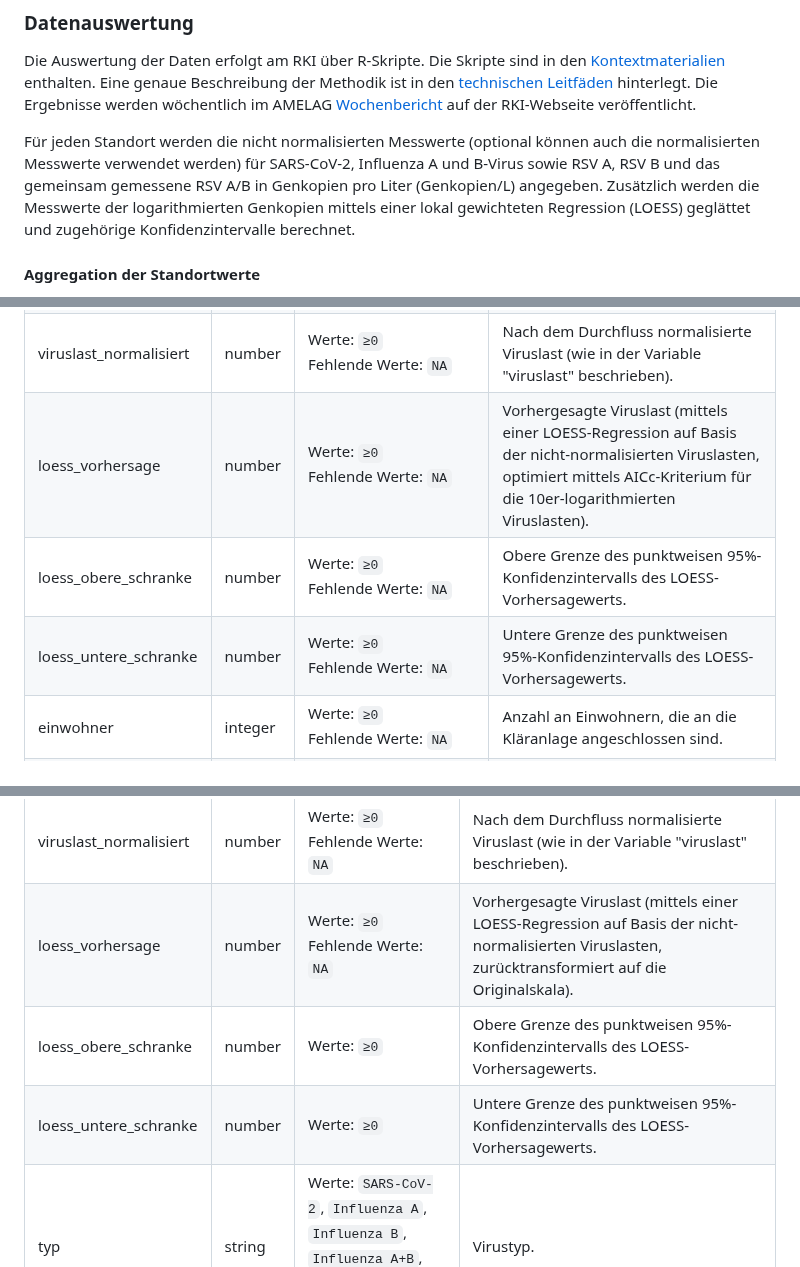
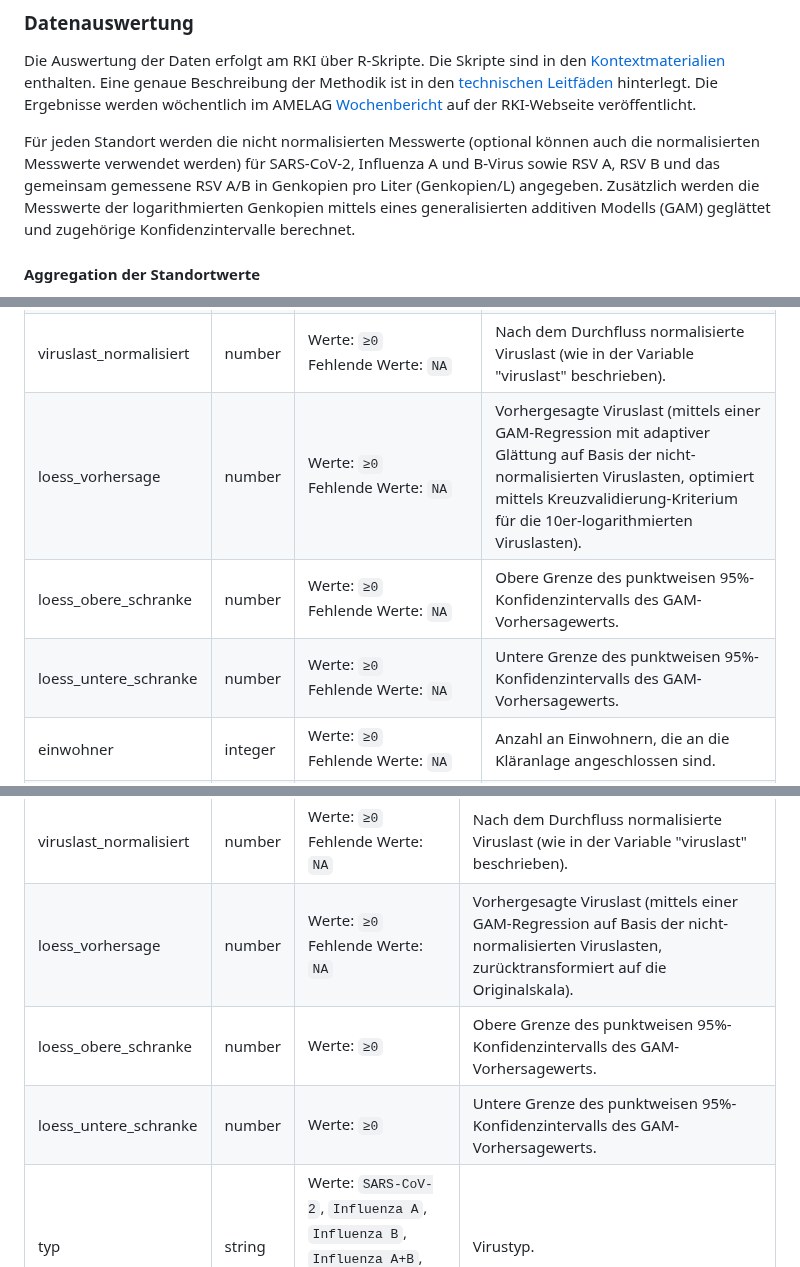
Before and after one commit to robert-koch-institut/Abwassersurveillance_AMELAG, a Markdown page: Readme.md, 3 parts joined by grey strips. Drawn GitHub-style.

Commit message:
adapt readme for change in smoothing method

```diff
--- a/Readme.md
+++ b/Readme.md
@@ -105,7 +105,7 @@ Die Normalisierung erfolgt automatisiert mit dem Datenimport. Die gemessenen Vir
 
 Die Auswertung der Daten erfolgt am RKI über R-Skripte. Die Skripte sind in den [Kontextmaterialien](https://github.com/robert-koch-institut/Abwassersurveillance_AMELAG/tree/main?tab=readme-ov-file#Kontextmaterialien) enthalten. Eine genaue Beschreibung der Methodik ist in den [technischen Leitfäden](http://www.rki.de/abwassersurveillance) hinterlegt. Die Ergebnisse werden wöchentlich im AMELAG [Wochenbericht](https://robert-koch-institut.github.io/Abwassersurveillance_AMELAG_-_Wochenbericht) auf der RKI-Webseite veröffentlicht.
 
-Für jeden Standort werden die nicht normalisierten Messwerte (optional können auch die normalisierten Messwerte verwendet werden) für SARS-CoV-2, Influenza A und B-Virus sowie RSV A, RSV B und das gemeinsam gemessene RSV A/B in Genkopien pro Liter (Genkopien/L) angegeben. Zusätzlich werden die Messwerte der logarithmierten Genkopien mittels einer lokal gewichteten Regression (LOESS) geglättet und zugehörige Konfidenzintervalle berechnet.
+Für jeden Standort werden die nicht normalisierten Messwerte (optional können auch die normalisierten Messwerte verwendet werden) für SARS-CoV-2, Influenza A und B-Virus sowie RSV A, RSV B und das gemeinsam gemessene RSV A/B in Genkopien pro Liter (Genkopien/L) angegeben. Zusätzlich werden die Messwerte der logarithmierten Genkopien mittels eines generalisierten additiven Modells (GAM) geglättet und zugehörige Konfidenzintervalle berechnet.
 
 #### Aggregation der Standortwerte
 
@@ -165,9 +165,9 @@ Die Datei [amelag_einzelstandorte.tsv](https://github.com/robert-koch-institut/A
 | datum                  | date    | Format: `YYYY-MM-DD`<br>Fehlende Werte: `NA`                                                       | Datum, an dem die 24-Stunden-Mischprobenahme in der Kläranlage begonnen hat.                                                                                                        |
 | viruslast              | number  | Werte: `≥0`<br>Fehlende Werte: `NA`                                                                | Gemessene Viruslast (in Genkopien pro Liter).                                                                                                                                       |
 | viruslast_normalisiert | number  | Werte: `≥0`<br>Fehlende Werte: `NA`                                                                | Nach dem Durchfluss normalisierte Viruslast (wie in der Variable "viruslast" beschrieben).                                                                                          |
-| loess_vorhersage       | number  | Werte: `≥0`<br>Fehlende Werte: `NA`                                                                | Vorhergesagte Viruslast (mittels einer LOESS-Regression auf Basis der nicht-normalisierten Viruslasten, optimiert mittels AICc-Kriterium für die 10er-logarithmierten Viruslasten). |
-| loess_obere_schranke   | number  | Werte: `≥0`<br>Fehlende Werte: `NA`                                                                | Obere Grenze des punktweisen 95%-Konfidenzintervalls des LOESS-Vorhersagewerts.                                                                                                     |
-| loess_untere_schranke  | number  | Werte: `≥0`<br>Fehlende Werte: `NA`                                                                | Untere Grenze des punktweisen 95%-Konfidenzintervalls des LOESS-Vorhersagewerts.                                                                                                    |
+| loess_vorhersage       | number  | Werte: `≥0`<br>Fehlende Werte: `NA`                                                                | Vorhergesagte Viruslast (mittels einer GAM-Regression mit adaptiver Glättung auf Basis der nicht-normalisierten Viruslasten, optimiert mittels Kreuzvalidierung-Kriterium für die 10er-logarithmierten Viruslasten). |
+| loess_obere_schranke   | number  | Werte: `≥0`<br>Fehlende Werte: `NA`                                                                | Obere Grenze des punktweisen 95%-Konfidenzintervalls des GAM-Vorhersagewerts.                                                                                                     |
+| loess_untere_schranke  | number  | Werte: `≥0`<br>Fehlende Werte: `NA`                                                                | Untere Grenze des punktweisen 95%-Konfidenzintervalls des GAM-Vorhersagewerts.                                                                                                    |
 | einwohner              | integer | Werte: `≥0`<br>Fehlende Werte: `NA`                                                                | Anzahl an Einwohnern, die an die Kläranlage angeschlossen sind.                                                                                                                     |
 | laborwechsel           | string  | Werte: `ja`, `nein`<br>Fehlende Werte: `NA`                                                        | Gibt an, ob es Laborwechsel bzw. Änderungen in den Labormethoden gab.                                                                                                               |
 | typ                    | string  | Werte: `SARS-CoV-2`, `Influenza A`, `Influenza B`, `Influenza A+B`, `RSV A`, `RSV B`, `RSV A+B`, … | Virustyp.                                                                                                                                                                           |
@@ -200,9 +200,9 @@ Die Datei [amelag_aggregierte_kurve.tsv](https://github.com/robert-koch-institut
 | anteil_bev             | number  | Werte: `≥0`<br>Fehlende Werte: `NA`                                                                | Anteil der Gesamtbevölkerung in Deutschland, der an die übermittelnden Kläranlagen angeschlossen ist.                                                                                                                                                                                                                                                                                                                         |
 | viruslast              | number  | Werte: `≥0`<br>Fehlende Werte: `NA`                                                                | Gemessene Viruslast (in Genkopien pro Liter), gemittelt über alle Standorte und gewichtet nach angeschlossenen Einwohnern der Kläranlagen. Vor der Mittelung über die Standorte wurden alle Messwerte der Standorte in den letzten 7 Tagen jeweils mittels 10er-Logarithmus transformiert und über die einzelnen Standorte gemittelt. Die angegebene Viruslast ist der auf die Originalskala zurücktransformierte Mittelwert. |
 | viruslast_normalisiert | number  | Werte: `≥0`<br>Fehlende Werte: `NA`                                                                | Nach dem Durchfluss normalisierte Viruslast (wie in der Variable "viruslast" beschrieben).                                                                                                                                                                                                                                                                                                                                    |
-| loess_vorhersage       | number  | Werte: `≥0`<br>Fehlende Werte: `NA`                                                                | Vorhergesagte Viruslast (mittels einer LOESS-Regression auf Basis der nicht-normalisierten Viruslasten, zurücktransformiert auf die Originalskala).                                                                                                                                                                                                                                                                           |
-| loess_obere_schranke   | number  | Werte: `≥0`                                                                                        | Obere Grenze des punktweisen 95%-Konfidenzintervalls des LOESS-Vorhersagewerts.                                                                                                                                                                                                                                                                                                                                               |
-| loess_untere_schranke  | number  | Werte: `≥0`                                                                                        | Untere Grenze des punktweisen 95%-Konfidenzintervalls des LOESS-Vorhersagewerts.                                                                                                                                                                                                                                                                                                                                              |
+| loess_vorhersage       | number  | Werte: `≥0`<br>Fehlende Werte: `NA`                                                                | Vorhergesagte Viruslast (mittels einer GAM-Regression auf Basis der nicht-normalisierten Viruslasten, zurücktransformiert auf die Originalskala).                                                                                                                                                                                                                                                                           |
+| loess_obere_schranke   | number  | Werte: `≥0`                                                                                        | Obere Grenze des punktweisen 95%-Konfidenzintervalls des GAM-Vorhersagewerts.                                                                                                                                                                                                                                                                                                                                               |
+| loess_untere_schranke  | number  | Werte: `≥0`                                                                                        | Untere Grenze des punktweisen 95%-Konfidenzintervalls des GAM-Vorhersagewerts.                                                                                                                                                                                                                                                                                                                                              |
 | typ                    | string  | Werte: `SARS-CoV-2`, `Influenza A`, `Influenza B`, `Influenza A+B`, `RSV A`, `RSV B`, `RSV A+B`, … | Virustyp.                                                                                                                                                                                                                                                                                                                                                                                                                     |
 
 <!-- DATA_SCHEMA_TABLE_END -->
```
Also changed, not shown: Readme.en.md (+7 -7 lines).
